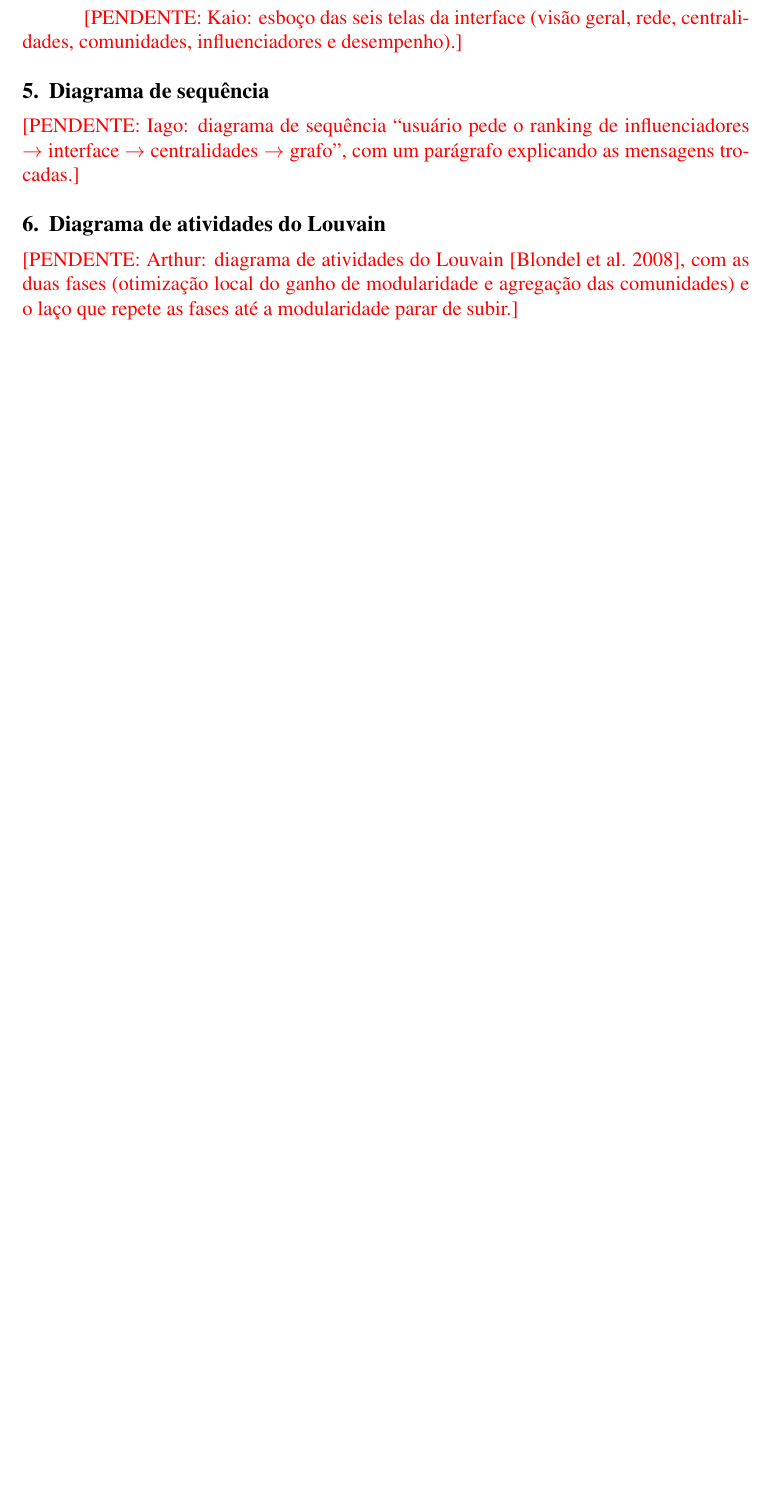
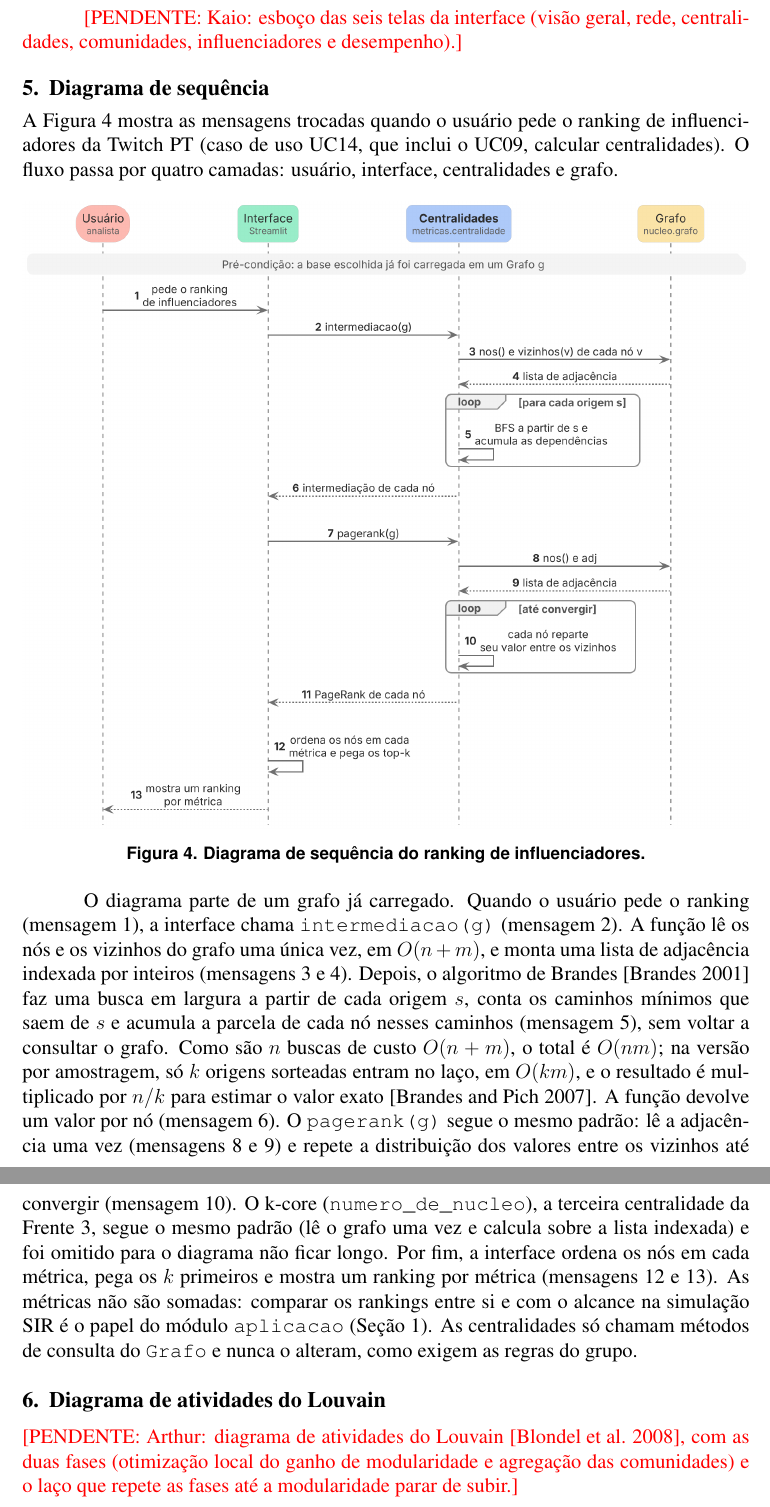
Before and after one commit to ofazax/tp-grafos-redes-sociais, a LaTeX document (relatorio/etapa1/etapa1.tex, which reads relatorio/etapa1/secoes/sequencia.tex): part of page 7 of 8 before the commit and two parts of pages 7 and 8 of 9 after it, the two joined at a grey line, cut so that both start at the same text, the shorter picture padded with empty space. Compiled offline with pdfLaTeX.

Commit message:
docs seção do diagrama de sequência

```diff
--- a/relatorio/etapa1/secoes/sequencia.tex
+++ b/relatorio/etapa1/secoes/sequencia.tex
@@ -5,13 +5,32 @@
 % =====================================================================
 \section{Diagrama de sequência}\label{sec:sequencia}
 
-\pendente{Iago: diagrama de sequência ``usuário pede o ranking de influenciadores
-$\rightarrow$ interface $\rightarrow$ centralidades $\rightarrow$ grafo'', com um parágrafo
-explicando as mensagens trocadas.}
+A Figura~\ref{fig:sequencia} mostra as mensagens trocadas quando o usuário pede o ranking de
+influenciadores da Twitch PT (caso de uso UC14, que inclui o UC09, calcular centralidades). O
+fluxo passa por quatro camadas: usuário, interface, centralidades e grafo.
 
-% \begin{figure}[htbp]
-% \centering
-% \includegraphics[width=\textwidth]{sequencia.png}
-% \caption{Diagrama de sequência do ranking de influenciadores.}
-% \label{fig:sequencia}
-% \end{figure}
+\begin{figure}[htbp]
+\centering
+\includegraphics[width=\textwidth]{sequencia.png}
+\caption{Diagrama de sequência do ranking de influenciadores.}
+\label{fig:sequencia}
+\end{figure}
+
+O diagrama parte de um grafo já carregado. Quando o usuário pede o ranking (mensagem 1), a
+interface chama \codigo{intermediacao(g)} (mensagem 2). A função lê os nós e os vizinhos do
+grafo uma única vez, em $O(n + m)$, e monta uma lista de adjacência indexada por inteiros
+(mensagens 3 e 4). Depois, o algoritmo de Brandes~\cite{brandes2001} faz uma busca em largura a
+partir de cada origem $s$, conta os caminhos mínimos que saem de $s$ e acumula a parcela de
+cada nó nesses caminhos (mensagem 5), sem voltar a consultar o grafo. Como são $n$ buscas de
+custo $O(n + m)$, o total é $O(nm)$; na versão por amostragem, só $k$ origens sorteadas entram
+no laço, em $O(km)$, e o resultado é multiplicado por $n/k$ para estimar o valor
+exato~\cite{brandes2007}. A função devolve um valor por nó (mensagem 6). O
+\codigo{pagerank(g)} segue o mesmo padrão: lê a adjacência uma vez (mensagens 8 e 9) e repete
+a distribuição dos valores entre os vizinhos até convergir (mensagem 10). O k-core
+(\codigo{numero\_de\_nucleo}), a terceira centralidade da Frente 3, segue o mesmo padrão (lê o
+grafo uma vez e calcula sobre a lista indexada) e foi omitido para o diagrama não ficar longo.
+Por fim, a interface ordena os nós em cada métrica, pega os $k$ primeiros e mostra um ranking por métrica
+(mensagens 12 e 13). As métricas não são somadas: comparar os rankings entre si e com o alcance
+na simulação SIR é o papel do módulo \codigo{aplicacao} (Seção~\ref{sec:problema}). As
+centralidades só chamam métodos de consulta do \codigo{Grafo} e nunca o alteram, como exigem as
+regras do grupo.
```
Also changed, not shown: relatorio/etapa1/figuras/sequencia.png (added).
